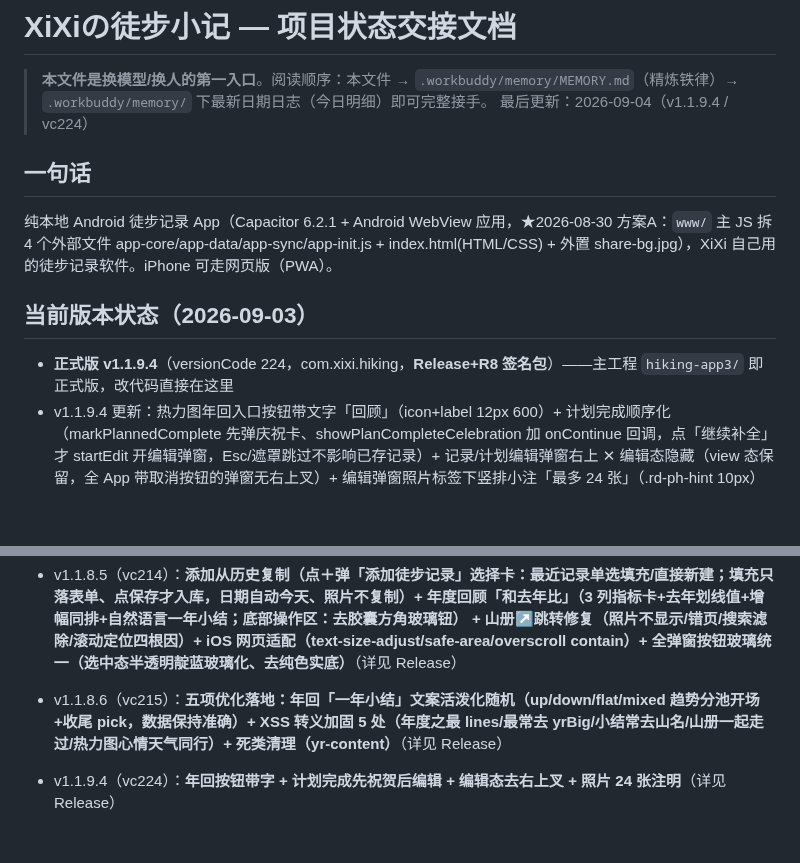
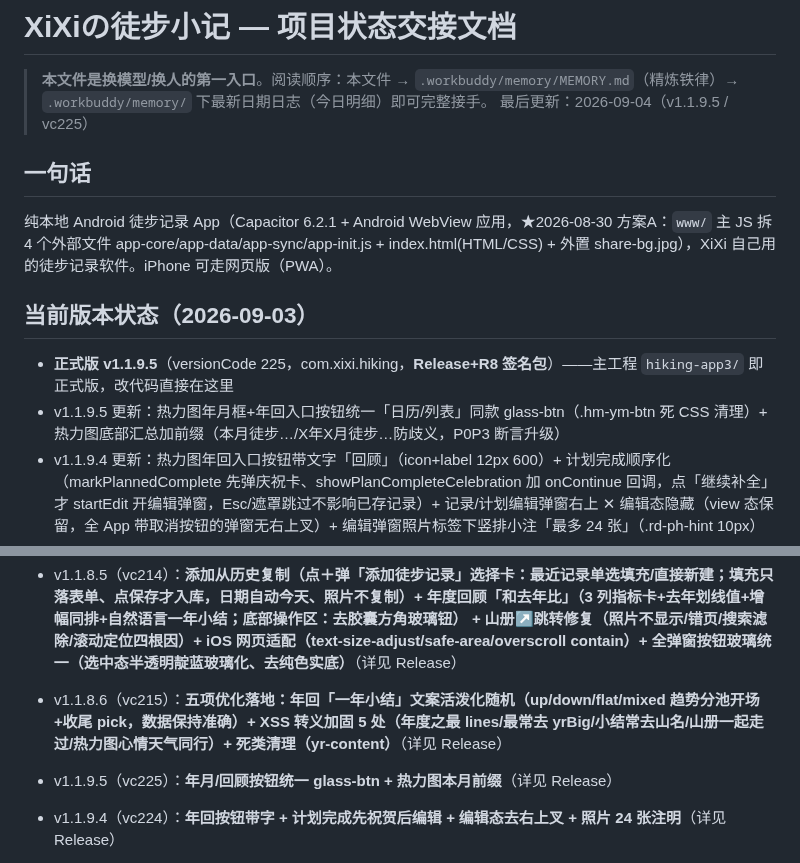
Before and after one commit to NiUKinGDoM/xixi-hiking, a Markdown page: docs/PROJECT_STATUS.md, 2 parts joined by grey strips. GitHub-like rendering; blank space fills up the shorter version.

Commit message:
docs: PROJECT_STATUS 同步 v1.1.9.5

```diff
--- a/docs/PROJECT_STATUS.md
+++ b/docs/PROJECT_STATUS.md
@@ -1,13 +1,14 @@
 # XiXiの徒步小记 — 项目状态交接文档
 
 > **本文件是换模型/换人的第一入口**。阅读顺序：本文件 → `.workbuddy/memory/MEMORY.md`（精炼铁律）→ `.workbuddy/memory/` 下最新日期日志（今日明细）即可完整接手。
-> 最后更新：2026-09-04（v1.1.9.4 / vc224）
+> 最后更新：2026-09-04（v1.1.9.5 / vc225）
 
 ## 一句话
 纯本地 Android 徒步记录 App（Capacitor 6.2.1 + Android WebView 应用，★2026-08-30 方案A：`www/` 主 JS 拆 4 个外部文件 app-core/app-data/app-sync/app-init.js + index.html(HTML/CSS) + 外置 share-bg.jpg），XiXi 自己用的徒步记录软件。iPhone 可走网页版（PWA）。
 
 ## 当前版本状态（2026-09-03）
-- **正式版 v1.1.9.4**（versionCode 224，com.xixi.hiking，**Release+R8 签名包**）——主工程 `hiking-app3/` 即正式版，改代码直接在这里
+- **正式版 v1.1.9.5**（versionCode 225，com.xixi.hiking，**Release+R8 签名包**）——主工程 `hiking-app3/` 即正式版，改代码直接在这里
+- v1.1.9.5 更新：热力图年月框+年回入口按钮统一「日历/列表」同款 glass-btn（.hm-ym-btn 死 CSS 清理）+ 热力图底部汇总加前缀（本月徒步…/X年X月徒步…防歧义，P0P3 断言升级）
 - v1.1.9.4 更新：热力图年回入口按钮带文字「回顾」（icon+label 12px 600）+ 计划完成顺序化（markPlannedComplete 先弹庆祝卡、showPlanCompleteCelebration 加 onContinue 回调，点「继续补全」才 startEdit 开编辑弹窗，Esc/遮罩跳过不影响已存记录）+ 记录/计划编辑弹窗右上 ✕ 编辑态隐藏（view 态保留，全 App 带取消按钮的弹窗无右上叉）+ 编辑弹窗照片标签下竖排小注「最多 24 张」（.rd-ph-hint 10px）
 - v1.1.9.3 更新：视图说明灰字去 icon 改居中纯文字（色对齐体系 #52606f/#a3b1c6）+ 批量多选框从名称列移到操作列（18px 居中）+ 多选框弃 accent 深红改玻璃自绘（appearance:none：未选白玻璃灰蓝边/选中浅红玻璃红勾，dark 对应暗玻璃亮勾）+ 死码清理（12 个零引用死函数 -153 行）+ 编辑弹窗 3 处 value 补 escapeHtml + 自动测试 P0P3 沉淀 99→115 项 + README 5 处过时修订 & GitHub 全文档同步（docs/PROJECT_STATUS、清 3 个误入 py）
 - v1.1.9.2 更新：记录详情弹窗照片显示修复（打开即 loadPhotoThumbs）+ 照片墙 3 列网格改横向滑动条 + 浅色徽章/日期可读性（难度 700 档深色 rdDifficultyColorDeep、心情天气 #334155+12px、日期 13px）+ 快捷方式「记一笔」轮询加固（防漏弹/防重复新建）+ 编辑弹窗布局重排（记录：名称/海拔+难度 1:1（难度框「N级 档名」diffLabel）/心情天气同行人 flex:1/用时里程双组合框/日期时间后置；计划：海拔难度提前日期前同款档名）+ 视图模式可读性（切换按钮图标+文字、各视图 .view-caption 小标题说明）
@@ -200,6 +201,7 @@
 
 - v1.1.8.6（vc215）：**五项优化落地：年回「一年小结」文案活泼化随机（up/down/flat/mixed 趋势分池开场+收尾 pick，数据保持准确）+ XSS 转义加固 5 处（年度之最 lines/最常去 yrBig/小结常去山名/山册一起走过/热力图心情天气同行）+ 死类清理（yr-content）**（详见 Release）
 
+- v1.1.9.5（vc225）：**年月/回顾按钮统一 glass-btn + 热力图本月前缀**（详见 Release）
 - v1.1.9.4（vc224）：**年回按钮带字 + 计划完成先祝贺后编辑 + 编辑态去右上叉 + 照片 24 张注明**（详见 Release）
 - v1.1.9.3（vc223）：**视图说明纯文字居中 + 批量多选移操作列玻璃化 + 死码清理（12 函数）+ 转义加固 + 测试 115 + 文档全面同步（含 GH docs/ 清杂项）**（详见 Release）
 - v1.1.9.2（vc222）：**弹窗照片修复+横滑照片墙+徽章日期可读+快捷方式加固+编辑布局重排（diffLabel/1:1 均分/日期换位）+视图说明（按钮文字+view-caption）**（详见 Release）
```
